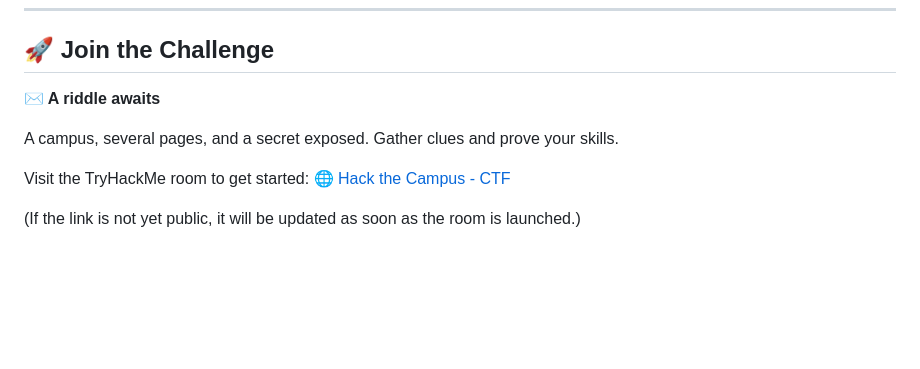
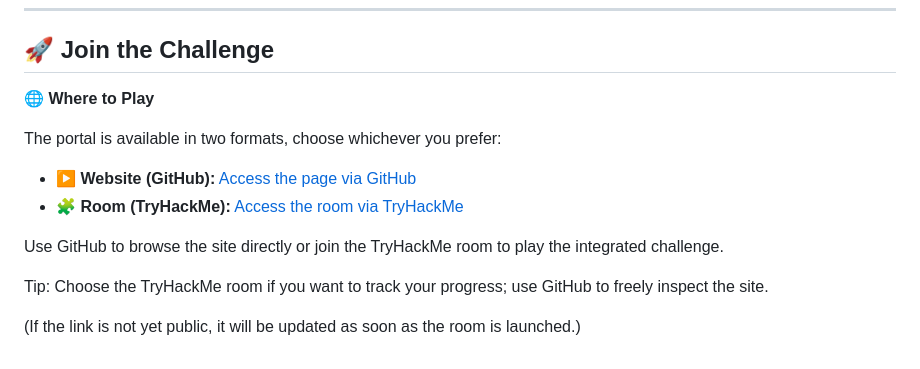
Before and after one commit to dantaszzk/hack-the-campus, a Markdown page: README.md, the part around the change. Rendered like a GitHub page; blank space fills up the shorter version.

```diff
--- a/README.md
+++ b/README.md
@@ -83,13 +83,15 @@ ________________________________________
 
 ## 🚀 Join the Challenge
 
-**✉️ A riddle awaits**
+**🌐 Where to Play**
 
-A campus, several pages, and a secret exposed. Gather clues and prove your skills.
+The portal is available in two formats, choose whichever you prefer:
 
-Visit the TryHackMe room to get started:
-<a href="https://tryhackme.com/room/hackthecampus" target="_blank" rel="noopener noreferrer">
- 🌐 Hack the Campus - CTF
-</a>
+- ▶️ **Website (GitHub):** <a href="https://website-htc.vercel.app/" target="_blank" rel="noopener noreferrer"> Access the page via GitHub </a>
+- 🧩 **Room (TryHackMe):** <a href="https://website-htc.vercel.app/" target="_blank" rel="noopener noreferrer"> Access the room via TryHackMe </a>
+
+Use GitHub to browse the site directly or join the TryHackMe room to play the integrated challenge.
+
+Tip: Choose the TryHackMe room if you want to track your progress; use GitHub to freely inspect the site.
 
 (If the link is not yet public, it will be updated as soon as the room is launched.)
```
